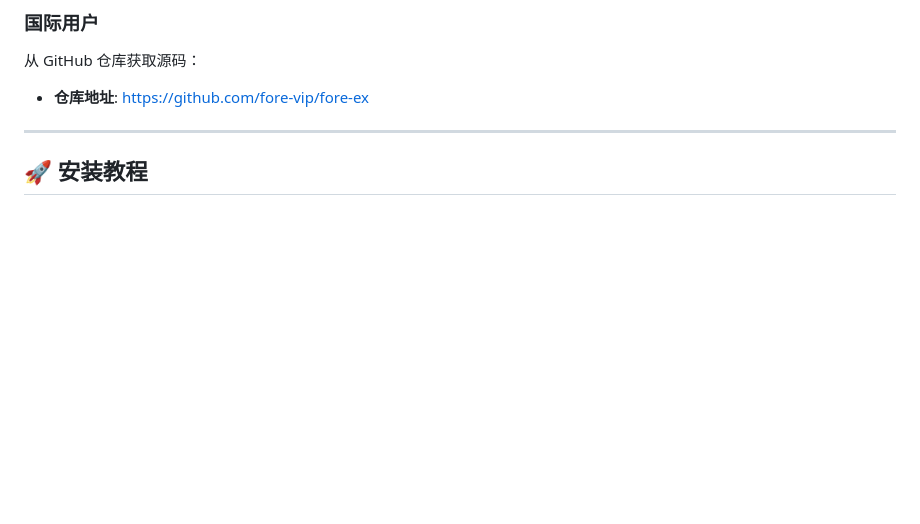
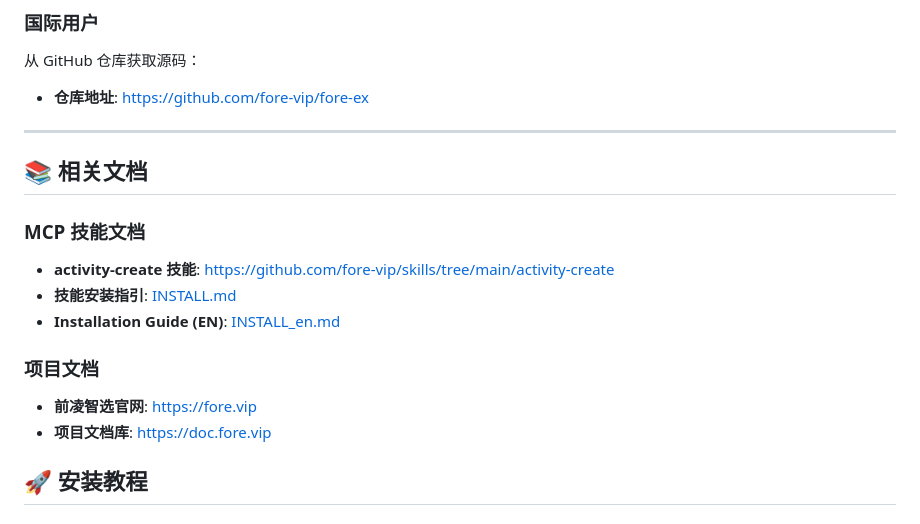
Before and after one commit to fore-vip/fore-ex, a Markdown page: README.md, the part around the change. Drawn GitHub-style; blank space fills up the shorter version.

Commit message:
docs: 添加相关文档链接
- 添加 MCP 技能文档链接 (skills/activity-create)
- 添加中英文安装指引链接
- 添加前凌智选官网和项目文档库链接
- 注意：不在公开 README 中暴露 API 接口信息

```diff
--- a/README.md
+++ b/README.md
@@ -28,6 +28,20 @@
 - **仓库地址**: https://github.com/fore-vip/fore-ex
 
 ---
+
+## 📚 相关文档
+
+### MCP 技能文档
+
+- **activity-create 技能**: https://github.com/fore-vip/skills/tree/main/activity-create
+- **技能安装指引**: [INSTALL.md](https://github.com/fore-vip/skills/blob/main/activity-create/INSTALL.md)
+- **Installation Guide (EN)**: [INSTALL_en.md](https://github.com/fore-vip/skills/blob/main/activity-create/INSTALL_en.md)
+
+### 项目文档
+
+- **前凌智选官网**: https://fore.vip
+- **项目文档库**: https://doc.fore.vip
+
 
 ## 🚀 安装教程
 
```
